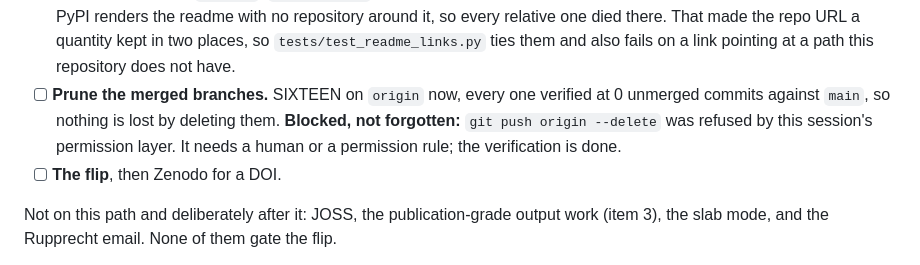
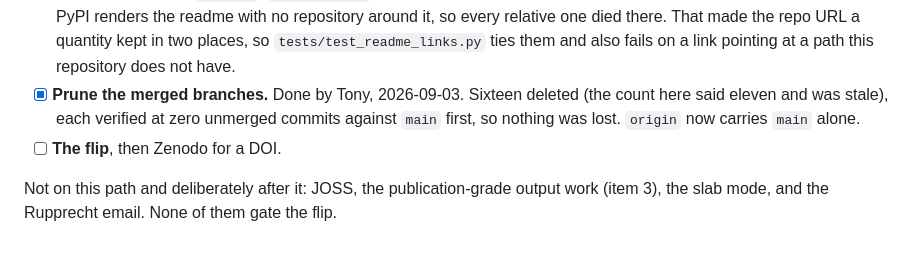
Before and after one commit to syncytium2/draughtsman, a Markdown page: CLAIMS.md, the part around the change. GitHub-like rendering.

Commit message:
Sixteen branches pruned; origin carries main alone
The last item before the flip, done by Tony after this session's permission layer
refused `git push origin --delete`. Verified beforehand at zero unmerged commits
per branch, so every commit remains reachable from `main`.

The board said eleven. It was sixteen. A hand-maintained count went stale in the
file that argues against hand-maintained counts — the fourth time today, and the
reason `tests/test_counts.py` exists for the gallery.

Co-Authored-By: Claude Opus 5 (1M context) <noreply@anthropic.com>

```diff
--- a/CLAIMS.md
+++ b/CLAIMS.md
@@ -122,11 +122,10 @@ list is what stands between here and that flip, in order:
   repository around it, so every relative one died there. That made the repo URL
   a quantity kept in two places, so `tests/test_readme_links.py` ties them and
   also fails on a link pointing at a path this repository does not have.
-- [ ] **Prune the merged branches.** SIXTEEN on `origin` now, every one
-  verified at 0 unmerged commits against `main`, so nothing is lost by
-  deleting them. **Blocked, not forgotten:** `git push origin --delete` was
-  refused by this session's permission layer. It needs a human or a
-  permission rule; the verification is done.
+- [x] **Prune the merged branches.** Done by Tony, 2026-09-03. Sixteen deleted
+  (the count here said eleven and was stale), each verified at zero unmerged
+  commits against `main` first, so nothing was lost. `origin` now carries
+  `main` alone.
 - [ ] **The flip**, then Zenodo for a DOI.
 
 Not on this path and deliberately after it: JOSS, the publication-grade output
```
